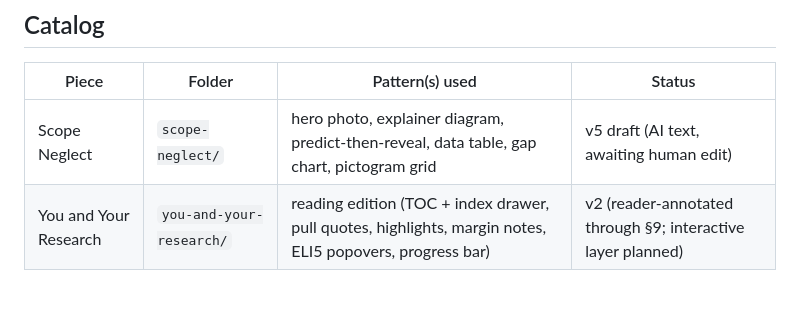
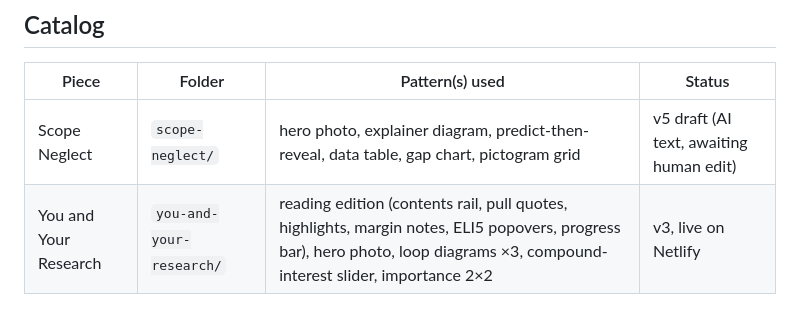
Before and after one commit to rdbcasillas/explorables, a Markdown page: BRIEF.md, the part around the change. Drawn GitHub-style.

Commit message:
Catalog: You and Your Research at v3, live
Co-Authored-By: Claude Fable 5 <noreply@anthropic.com>

```diff
--- a/BRIEF.md
+++ b/BRIEF.md
@@ -203,4 +203,4 @@ _(Add new patterns here as we invent them.)_
 | Piece | Folder | Pattern(s) used | Status |
 |-------|--------|-----------------|--------|
 | Scope Neglect | `scope-neglect/` | hero photo, explainer diagram, predict-then-reveal, data table, gap chart, pictogram grid | v5 draft (AI text, awaiting human edit) |
-| You and Your Research | `you-and-your-research/` | reading edition (TOC + index drawer, pull quotes, highlights, margin notes, ELI5 popovers, progress bar) | v2 (reader-annotated through §9; interactive layer planned) |
+| You and Your Research | `you-and-your-research/` | reading edition (contents rail, pull quotes, highlights, margin notes, ELI5 popovers, progress bar), hero photo, loop diagrams ×3, compound-interest slider, importance 2×2 | v3, live on Netlify |
```
